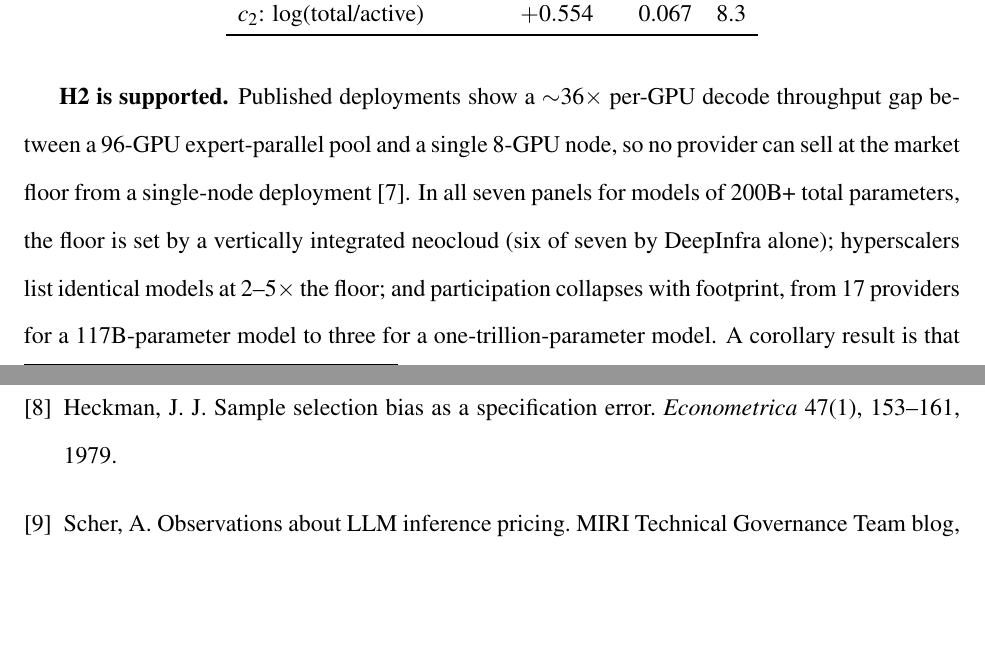
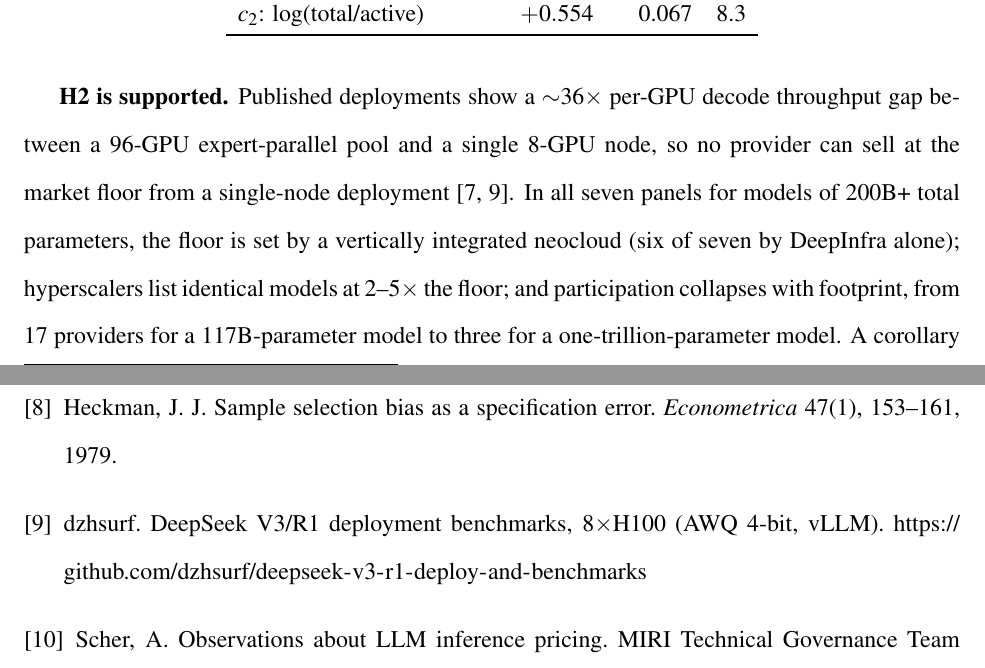
Before and after one commit to juntao/memory_is_the_price, a LaTeX document (wise2026_extended_abstract.tex): two parts of pages 3 and 5 of 5, joined at a grey line, cut so that both start at the same text, the shorter picture padded with empty space. Compiled offline with pdfLaTeX.

Commit message:
WISE abstract: source the 36x gap with dzhsurf benchmark; trim README
Reference audit of the extended abstract: the ~36x per-GPU throughput gap
was attributed to lmsys alone, but the single-8-GPU-node baseline (~78 tok/s
per GPU) comes from the dzhsurf benchmark. Added that citation (already ref
[9] in the main paper), so all abstract references remain a subset of the
paper. Removed the WISE PDF link from the README.

Co-Authored-By: Claude Fable 5 <noreply@anthropic.com>

```diff
--- a/wise2026_extended_abstract.tex
+++ b/wise2026_extended_abstract.tex
@@ -137,7 +137,7 @@ market would apply.}
 \textbf{H2 is supported.} Published deployments show a $\sim$36$\times$
 per-GPU decode throughput gap between a 96-GPU expert-parallel pool and a
 single 8-GPU node, so no provider can sell at the market floor from a
-single-node deployment~\cite{lmsys}. In all seven panels for models of 200B+
+single-node deployment~\cite{lmsys,dzhsurf}. In all seven panels for models of 200B+
 total parameters, the floor is set by a vertically integrated neocloud (six
 of seven by DeepInfra alone); hyperscalers list identical models at
 2--5$\times$ the floor; and participation collapses with footprint, from 17
@@ -182,6 +182,8 @@ Open Infra Index, 2025.
 large-scale expert parallelism on 96 H100 GPUs. 2025-05-05.
 \bibitem{heckman} Heckman, J.~J. Sample selection bias as a specification
 error. \emph{Econometrica} 47(1), 153--161, 1979.
+\bibitem{dzhsurf} dzhsurf. DeepSeek V3/R1 deployment benchmarks, 8$\times$H100
+(AWQ 4-bit, vLLM). \url{https://github.com/dzhsurf/deepseek-v3-r1-deploy-and-benchmarks}
 \bibitem{scher} Scher, A. Observations about LLM inference pricing. MIRI
 Technical Governance Team blog, 2025-03-03.
 \bibitem{li} Li, H., et al. When is the same model not the same service?
```
Also changed, not shown: README.md, wise2026_extended_abstract.pdf.
